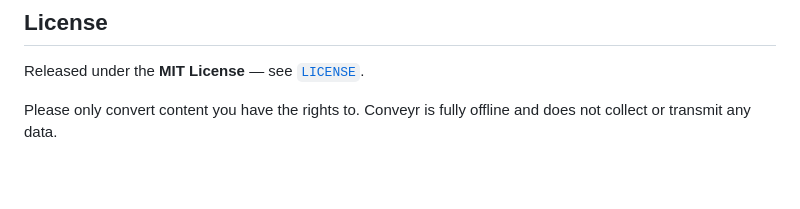
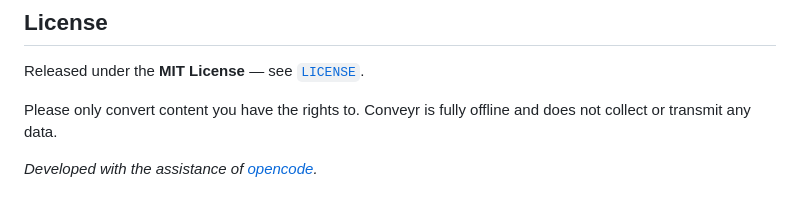
Before and after one commit to padelle2603/conveyr, a Markdown page: README.md, the part around the change. Drawn GitHub-style; blank space fills up the shorter version.

Commit message:
docs: add opencode attribution to README

```diff
--- a/README.md
+++ b/README.md
@@ -92,3 +92,5 @@ Released under the **MIT License** — see [`LICENSE`](LICENSE).
 
 Please only convert content you have the rights to. Conveyr is fully offline
 and does not collect or transmit any data.
+
+*Developed with the assistance of [opencode](https://opencode.ai).*
```
